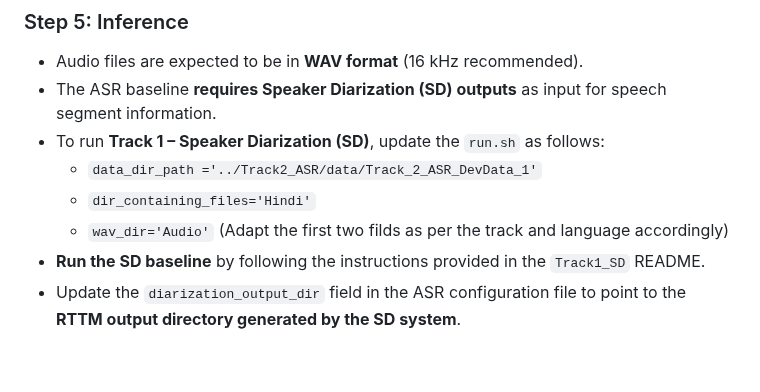
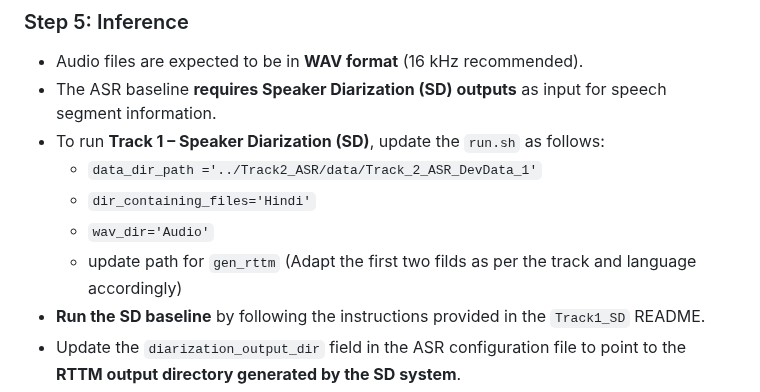
Before and after one commit to trinity1611/DisplaceChallenge2026-TANUH, a Markdown page: Track2_ASR/README.md, the part around the change. Rendered like a GitHub page; blank space fills up the shorter version.

```diff
--- a/Track2_ASR/README.md
+++ b/Track2_ASR/README.md
@@ -82,6 +82,7 @@ pip install -r requirements.txt
      - `data_dir_path ='../Track2_ASR/data/Track_2_ASR_DevData_1'`
      - `dir_containing_files='Hindi'`
      - `wav_dir='Audio'`
+     - update path for `gen_rttm`
     (Adapt the first two filds as per the track and language accordingly)
 - **Run the SD baseline** by following the instructions provided in the `Track1_SD` README.
 - Update the `diarization_output_dir` field in the ASR configuration file to point to the **RTTM output directory generated by the SD system**.
```
